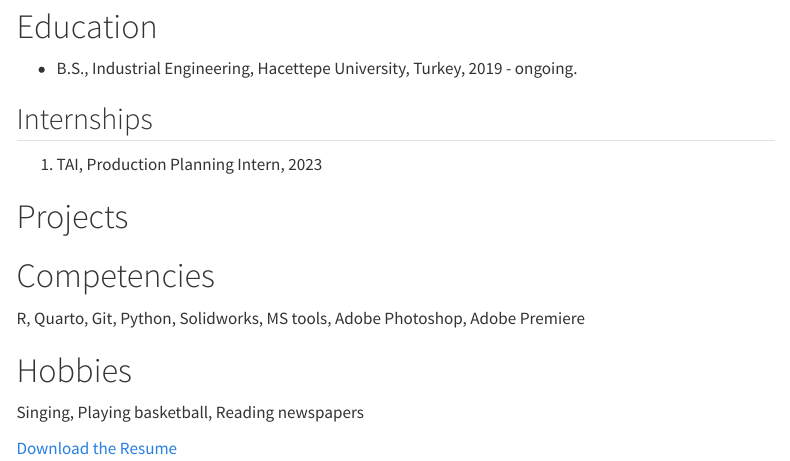
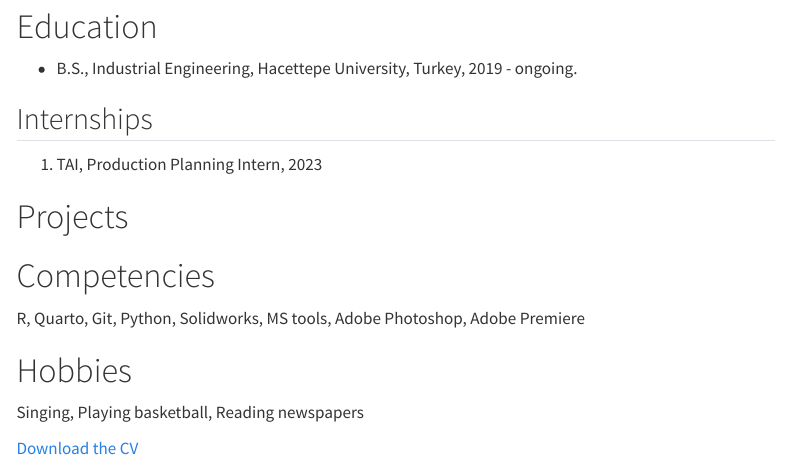
Before and after one commit to emu-hacettepe-analytics/emu430-fall2023-ayberkgnlraz, a Quarto document (about.qmd): the page in a window 1100 px wide, from 80 px down. Rendered offline with R 4.5, knitr and Pandoc in place of Quarto, with nearby package versions; menus at the side of the page are left out.

Commit message:
Website with CV

```diff
--- a/about.qmd
+++ b/about.qmd
@@ -21,4 +21,4 @@ R, Quarto, Git, Python, Solidworks, MS tools, Adobe Photoshop, Adobe Premiere
 
 Singing, Playing basketball, Reading newspapers
 
-[Download the Resume]( https://drive.google.com/file/d/1uQ3Kfn7884inSwHiu3rbKaO3BpEgWMIl/view?usp=sharing)
+[Download the CV](https://drive.google.com/file/d/1uQ3Kfn7884inSwHiu3rbKaO3BpEgWMIl/view?usp=sharing)
```
Also changed, not shown: 1 other file.
